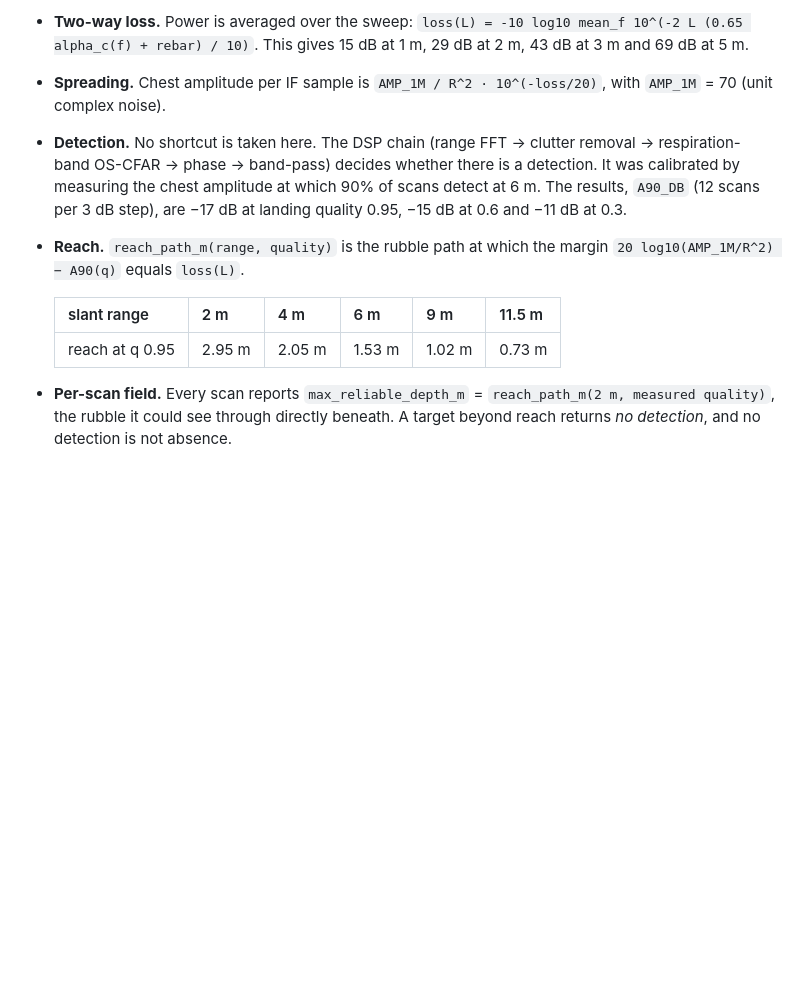
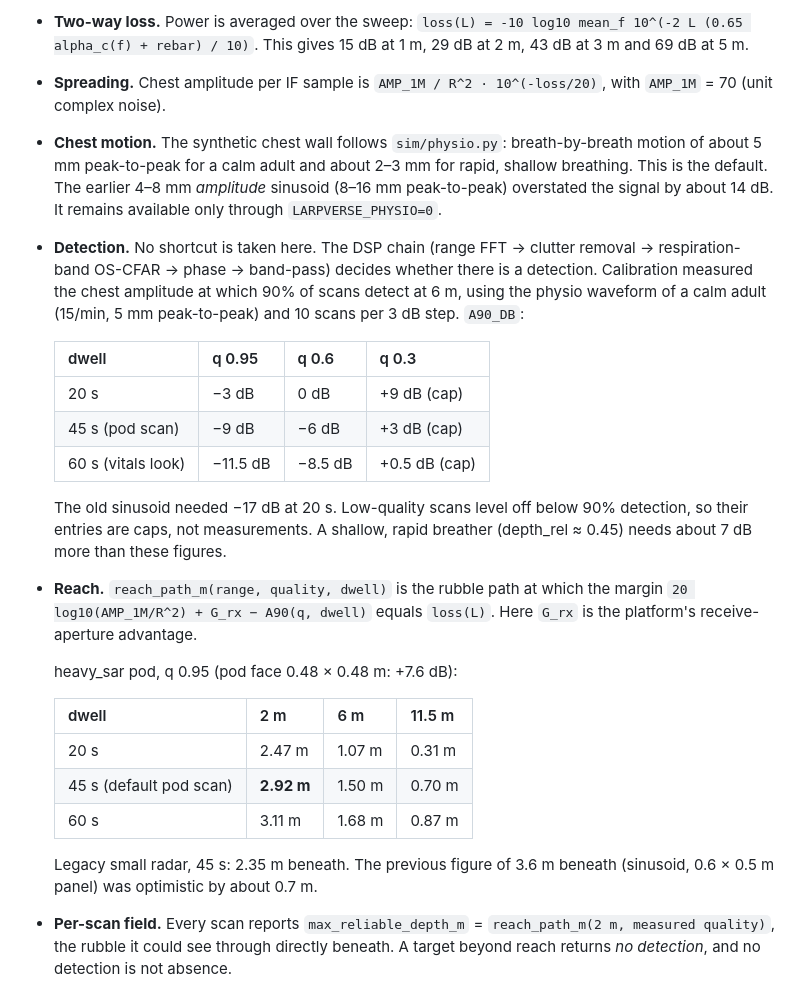
Before and after one commit to rohansharmacode/skysearch, a Markdown page: larpverse/docs/RADAR_PENETRATION.md, the part around one of its changes. GitHub-like rendering; blank space fills up the shorter version.

```diff
--- a/larpverse/docs/RADAR_PENETRATION.md
+++ b/larpverse/docs/RADAR_PENETRATION.md
@@ -11,13 +11,27 @@ Code: `sim/radar_dsp.py` (`two_way_loss_db`, `reach_path_m`, `reach_prob`, `use_
 - **Solid path.** `rubble_path` is the length of the sensor→target segment that lies below the LiDAR heightmap surface. Of that length, `SOLID_FRACTION` = 0.65 counts as solid material; the rest is voids ("voids help"). An optional `REBAR_DB_PER_M` adds loss for rebar ("rebar hurts"); it defaults to 0.
 - **Two-way loss.** Power is averaged over the sweep: `loss(L) = -10 log10 mean_f 10^(-2 L (0.65 alpha_c(f) + rebar) / 10)`. This gives 15 dB at 1 m, 29 dB at 2 m, 43 dB at 3 m and 69 dB at 5 m.
 - **Spreading.** Chest amplitude per IF sample is `AMP_1M / R^2 · 10^(-loss/20)`, with `AMP_1M` = 70 (unit complex noise).
-- **Detection.** No shortcut is taken here. The DSP chain (range FFT → clutter removal → respiration-band OS-CFAR → phase → band-pass) decides whether there is a detection. It was calibrated by measuring the chest amplitude at which 90% of scans detect at 6 m. The results, `A90_DB` (12 scans per 3 dB step), are −17 dB at landing quality 0.95, −15 dB at 0.6 and −11 dB at 0.3.
-- **Reach.** `reach_path_m(range, quality)` is the rubble path at which the margin `20 log10(AMP_1M/R^2) − A90(q)` equals `loss(L)`.
+- **Chest motion.** The synthetic chest wall follows `sim/physio.py`: breath-by-breath motion of about 5 mm peak-to-peak for a calm adult and about 2–3 mm for rapid, shallow breathing. This is the default. The earlier 4–8 mm *amplitude* sinusoid (8–16 mm peak-to-peak) overstated the signal by about 14 dB. It remains available only through `LARPVERSE_PHYSIO=0`.
+- **Detection.** No shortcut is taken here. The DSP chain (range FFT → clutter removal → respiration-band OS-CFAR → phase → band-pass) decides whether there is a detection. Calibration measured the chest amplitude at which 90% of scans detect at 6 m, using the physio waveform of a calm adult (15/min, 5 mm peak-to-peak) and 10 scans per 3 dB step. `A90_DB`:
 
-  | slant range | 2 m | 4 m | 6 m | 9 m | 11.5 m |
-  |---|---|---|---|---|---|
-  | reach at q 0.95 | 2.95 m | 2.05 m | 1.53 m | 1.02 m | 0.73 m |
+  | dwell | q 0.95 | q 0.6 | q 0.3 |
+  |---|---|---|---|
+  | 20 s | −3 dB | 0 dB | +9 dB (cap) |
+  | 45 s (pod scan) | −9 dB | −6 dB | +3 dB (cap) |
+  | 60 s (vitals look) | −11.5 dB | −8.5 dB | +0.5 dB (cap) |
 
+  The old sinusoid needed −17 dB at 20 s. Low-quality scans level off below 90% detection, so their entries are caps, not measurements. A shallow, rapid breather (depth_rel ≈ 0.45) needs about 7 dB more than these figures.
+- **Reach.** `reach_path_m(range, quality, dwell)` is the rubble path at which the margin `20 log10(AMP_1M/R^2) + G_rx − A90(q, dwell)` equals `loss(L)`. Here `G_rx` is the platform's receive-aperture advantage.
+
+  heavy_sar pod, q 0.95 (pod face 0.48 × 0.48 m: +7.6 dB):
+
+  | dwell | 2 m | 6 m | 11.5 m |
+  |---|---|---|---|
+  | 20 s | 2.47 m | 1.07 m | 0.31 m |
+  | 45 s (default pod scan) | **2.92 m** | 1.50 m | 0.70 m |
+  | 60 s | 3.11 m | 1.68 m | 0.87 m |
+
+  Legacy small radar, 45 s: 2.35 m beneath. The previous figure of 3.6 m beneath (sinusoid, 0.6 × 0.5 m panel) was optimistic by about 0.7 m.
 - **Per-scan field.** Every scan reports `max_reliable_depth_m` = `reach_path_m(2 m, measured quality)`, the rubble it could see through directly beneath. A target beyond reach returns *no detection*, and no detection is not absence.
 - **Per pile.** `piles[].radar_coverage` and `radar_coverage_shallow` give the share of the pile volume (cells within 9 m that are more than 0.4 m above ground, sampled every 0.5 m down to the ground) that some scan reached, for the whole pile and for its top 2 m. `radar_reach_m` is the median per-scan reach. When the top-2 m coverage is below 0.5, a pile with no ping is reported as "beyond radar reach → acoustic lead only" and is not revisited.
 
```
Also changed, not shown: other parts of larpverse/docs/RADAR_PENETRATION.md (+24 -11 lines), larpverse/docs/EVAL_GRID.md (+50 -50 lines), larpverse/docs/MOTION.md (added, +246 -0 lines), larpverse/docs/img/motion_profiles.png (added), 8 other files.
